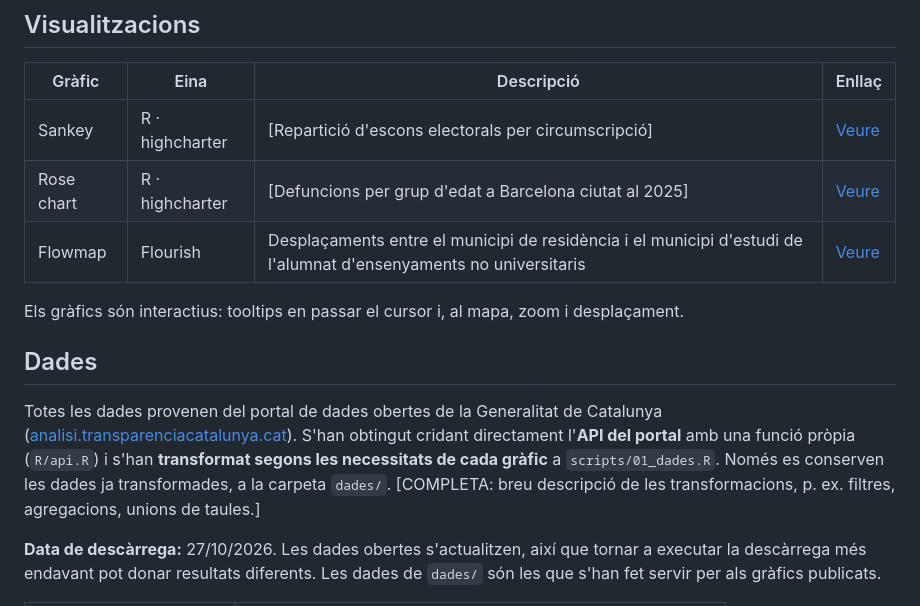
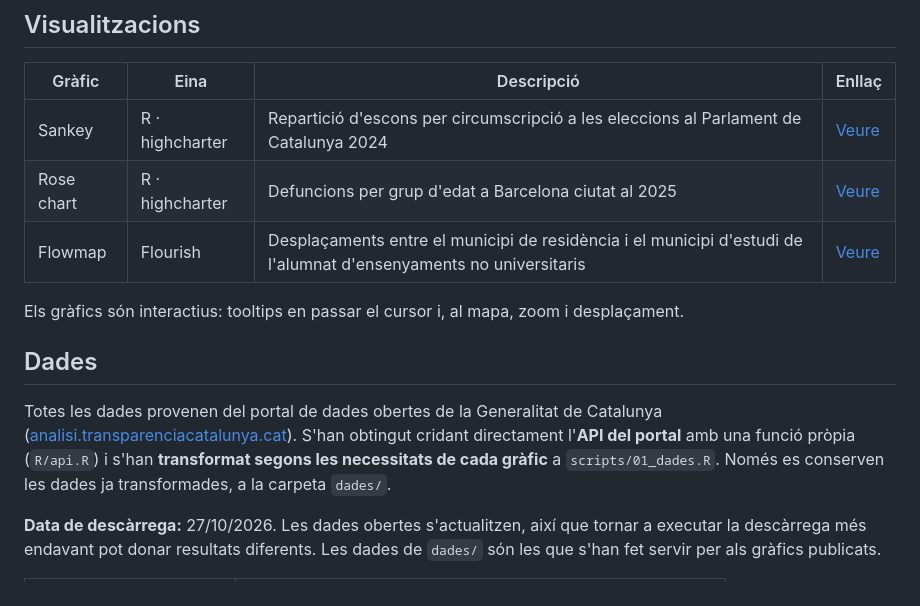
Before and after one commit to laiapll/tecniques-visualitzacio-dades, a Markdown page: README.md, the part around the change. GitHub-like rendering.

```diff
--- a/README.md
+++ b/README.md
@@ -9,15 +9,15 @@ Aquesta pràctica té com objectiu provar diferents tècniques i eines de visual
 
 | Gràfic | Eina | Descripció | Enllaç |
 |---|---|----------|---|
-| Sankey | R · highcharter | [Repartició d'escons electorals per circumscripció] | [Veure](https://laiapll.github.io/tecniques-visualitzacio-dades/sankey.html) |
-| Rose chart | R · highcharter | [Defuncions per grup d'edat a Barcelona ciutat al 2025] | [Veure](https://laiapll.github.io/tecniques-visualitzacio-dades/rose.html) |
-| Flowmap | Flourish | Desplaçaments entre el municipi de residència i el municipi d'estudi de l'alumnat d'ensenyaments no universitaris | [Veure]([https://public.flourish.studio/visualisation/30627653/]) |
+| Sankey | R · highcharter | Repartició d'escons per circumscripció a les eleccions al Parlament de Catalunya 2024 | [Veure](https://laiapll.github.io/tecniques-visualitzacio-dades/sankey.html) |
+| Rose chart | R · highcharter | Defuncions per grup d'edat a Barcelona ciutat al 2025 | [Veure](https://laiapll.github.io/tecniques-visualitzacio-dades/rose.html) |
+| Flowmap | Flourish | Desplaçaments entre el municipi de residència i el municipi d'estudi de l'alumnat d'ensenyaments no universitaris | [Veure](https://public.flourish.studio/visualisation/30627653/) |
 
 Els gràfics són interactius: tooltips en passar el cursor i, al mapa, zoom i desplaçament.
 
 ## Dades
 
-Totes les dades provenen del portal de dades obertes de la Generalitat de Catalunya ([analisi.transparenciacatalunya.cat](https://analisi.transparenciacatalunya.cat/)). S'han obtingut cridant directament l'**API del portal** amb una funció pròpia (`R/api.R`) i s'han **transformat segons les necessitats de cada gràfic** a `scripts/01_dades.R`. Només es conserven les dades ja transformades, a la carpeta `dades/`. [COMPLETA: breu descripció de les transformacions, p. ex. filtres, agregacions, unions de taules.]
+Totes les dades provenen del portal de dades obertes de la Generalitat de Catalunya ([analisi.transparenciacatalunya.cat](https://analisi.transparenciacatalunya.cat/)). S'han obtingut cridant directament l'**API del portal** amb una funció pròpia (`R/api.R`) i s'han **transformat segons les necessitats de cada gràfic** a `scripts/01_dades.R`. Només es conserven les dades ja transformades, a la carpeta `dades/`.
 
 **Data de descàrrega:** 27/10/2026. Les dades obertes s'actualitzen, així que tornar a executar la descàrrega més endavant pot donar resultats diferents. Les dades de `dades/` són les que s'han fet servir per als gràfics publicats.
 
```
